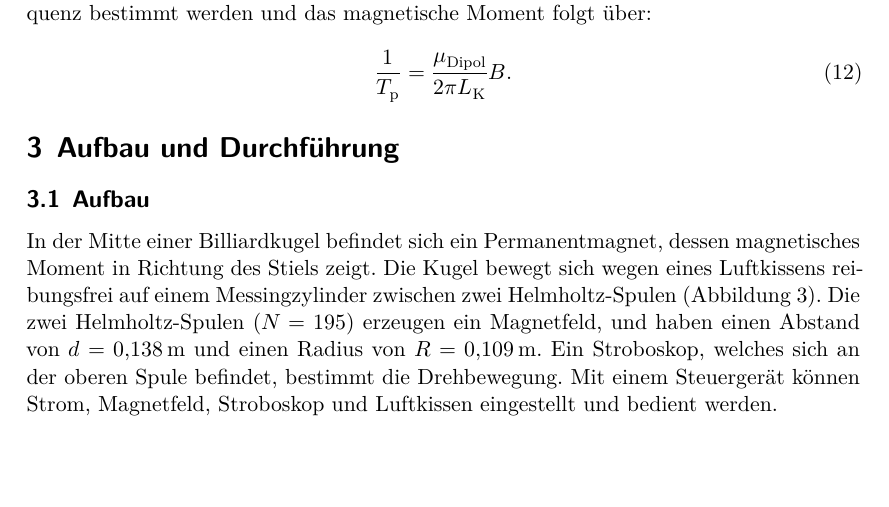
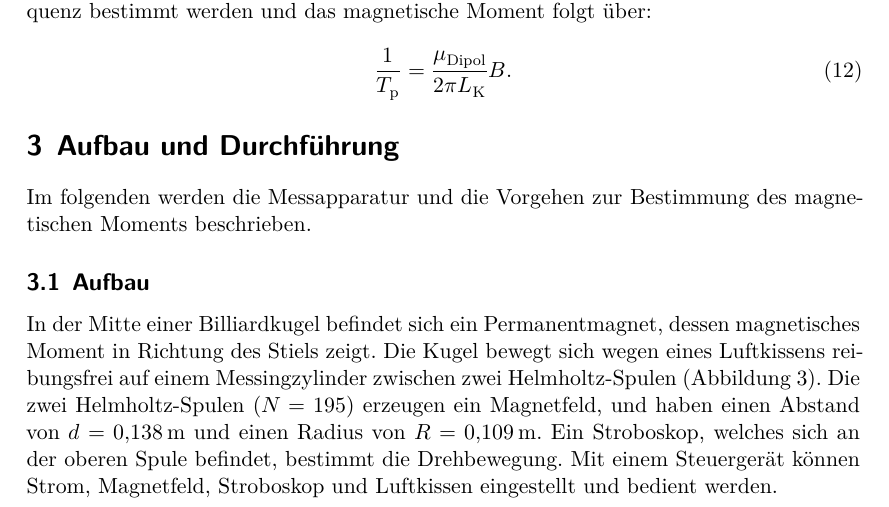
Before and after one commit to kalluux/Praktikum, a LaTeX document (V105/main.tex, which reads V105/content/durchfuehrung.tex): part of page 5 of 11, cut so that both start at the same text, the shorter picture padded with empty space. Compiled offline with XeLaTeX.

Commit message:
aufbau&durchführung

```diff
--- a/V105/content/durchfuehrung.tex
+++ b/V105/content/durchfuehrung.tex
@@ -1,5 +1,8 @@
 \section{Aufbau und Durchführung}
 \label{sec:Durchführung}
+
+Im folgenden werden die Messapparatur und die Vorgehen zur Bestimmung des magnetischen Moments beschrieben.
+
 \subsection{Aufbau}
 
 In der Mitte einer Billiardkugel befindet sich ein Permanentmagnet, dessen magnetisches Moment in Richtung des Stiels zeigt.
```
Also changed, not shown: 9 other files.
